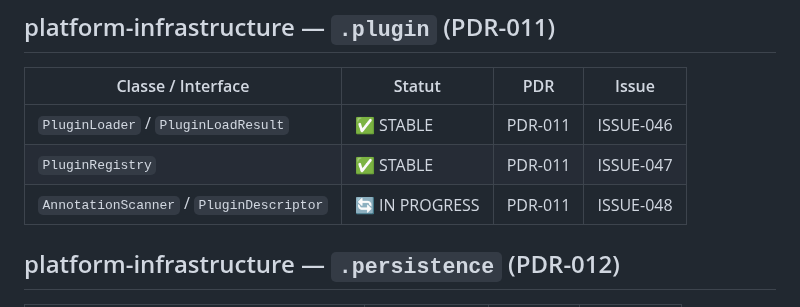
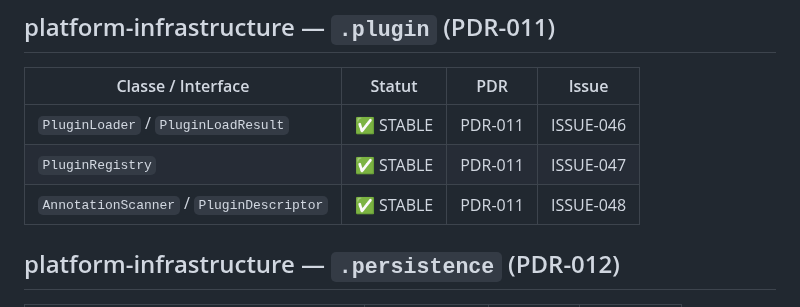
Before and after one commit to DIFRIN/performance-platform, a Markdown page: .claude/context/interfaces-registry.md, the part around the change. Rendered like a GitHub page.

```diff
--- a/.claude/context/interfaces-registry.md
+++ b/.claude/context/interfaces-registry.md
@@ -194,7 +194,7 @@
 |---|---|---|---|
 | `PluginLoader` / `PluginLoadResult` | ✅ STABLE | PDR-011 | ISSUE-046 |
 | `PluginRegistry` | ✅ STABLE | PDR-011 | ISSUE-047 |
-| `AnnotationScanner` / `PluginDescriptor` | 🔄 IN PROGRESS | PDR-011 | ISSUE-048 |
+| `AnnotationScanner` / `PluginDescriptor` | ✅ STABLE | PDR-011 | ISSUE-048 |
 
 ## platform-infrastructure — `.persistence` (PDR-012)
 
```
Also changed, not shown: .claude/progress.md (+1 -0 lines), .claude/session-state.md (+5 -4 lines).
